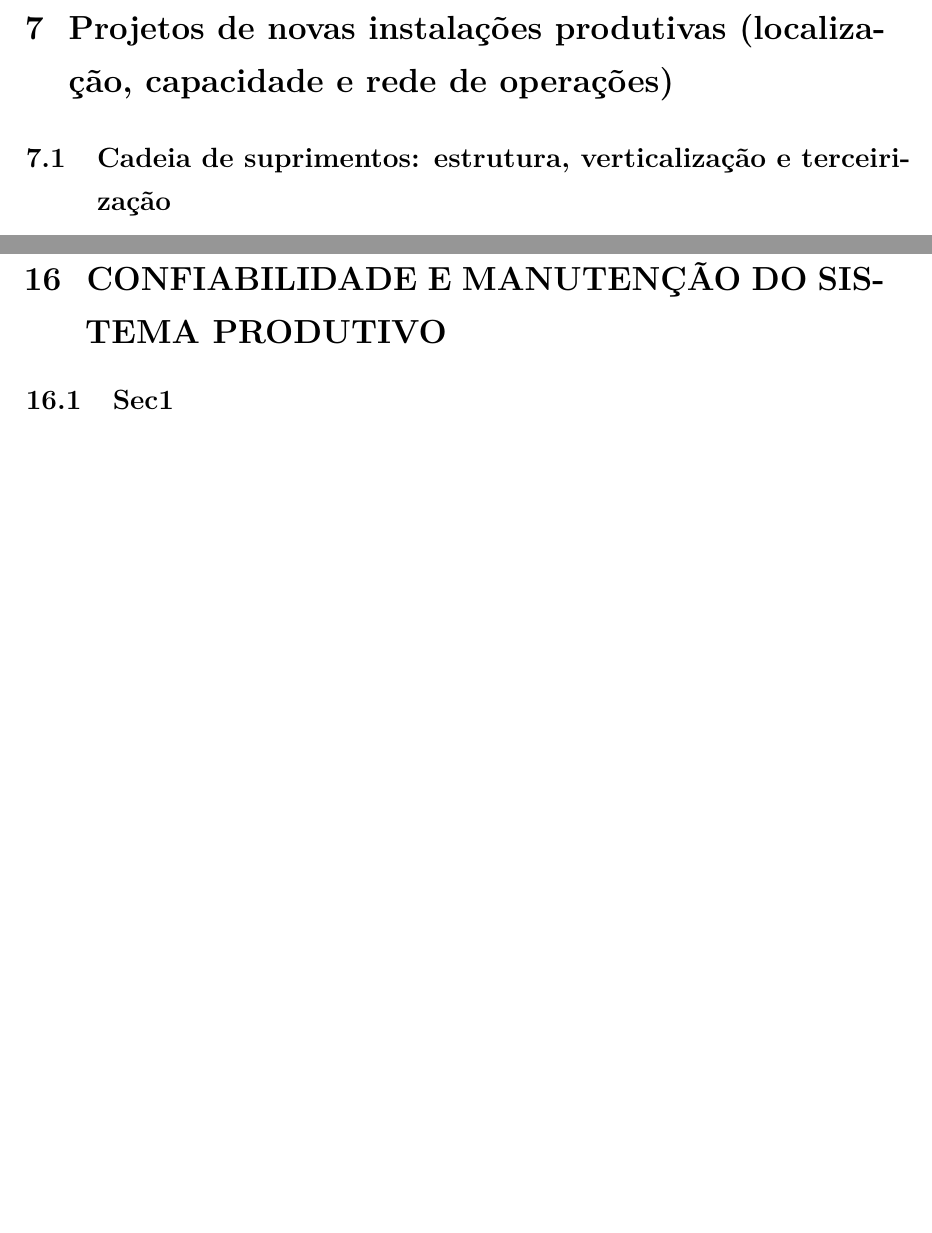
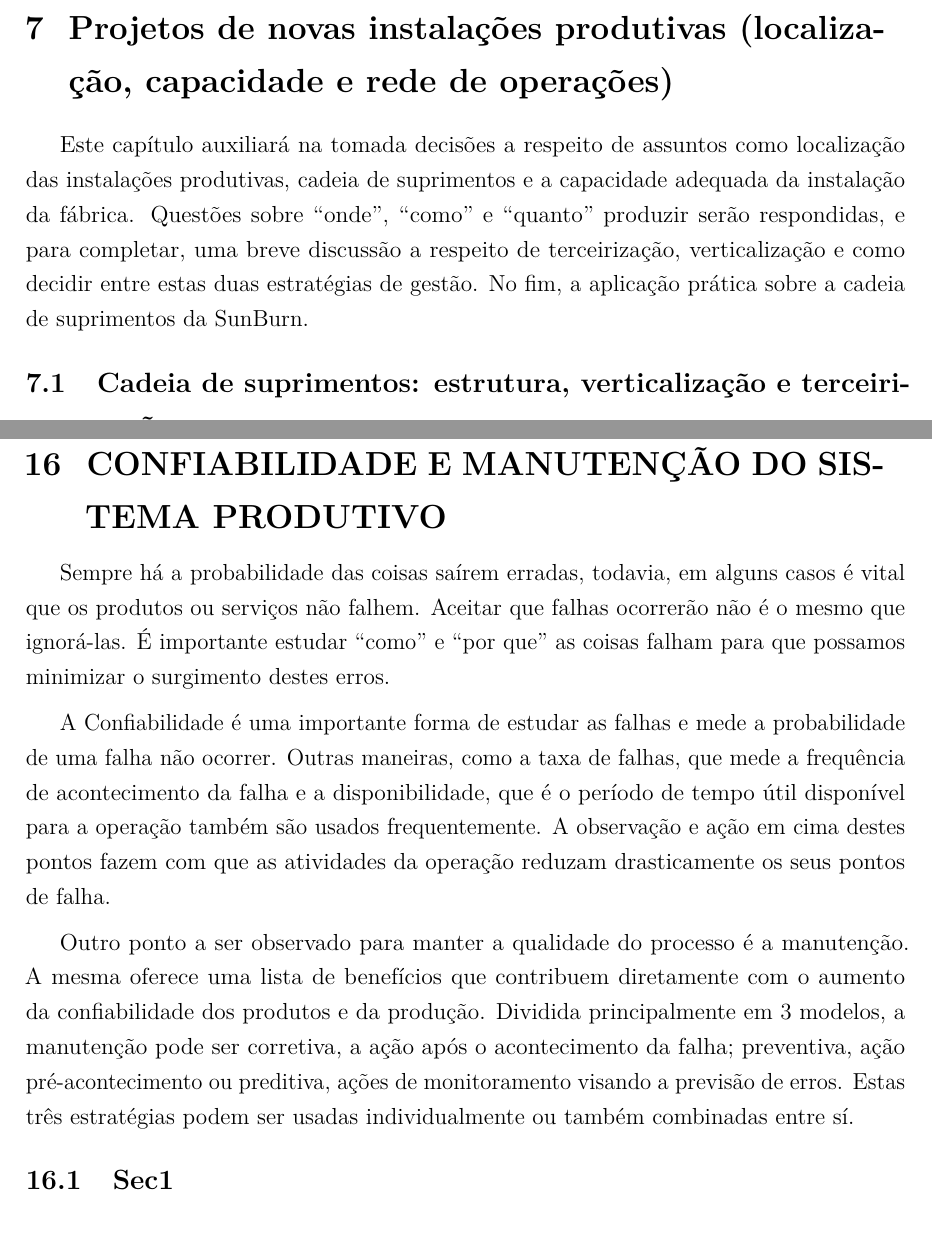
Before and after one commit to JessMotta/report_production_systems, a LaTeX thesis (report_production_systems.tex, which reads sections/07pnovasinstalacoes.tex, sections/16confiablidademanutencao.tex): two parts of pages 23 and 43 of 47, joined at a grey line, cut so that both start at the same text, the shorter picture padded with empty space. Compiled offline with pdfLaTeX.

Commit message:
7 intro e 16

```diff
--- a/sections/07pnovasinstalacoes.tex
+++ b/sections/07pnovasinstalacoes.tex
@@ -1,5 +1,6 @@
 \chapter{Projetos de novas instalações produtivas (localização, capacidade e rede de operações)}
 \label{chap:projetos_de_novas}
+Este capítulo auxiliará na tomada decisões a respeito de assuntos como localização das instalações produtivas, cadeia de suprimentos e a capacidade adequada da instalação da fábrica. Questões sobre “onde”, “como” e “quanto” produzir serão respondidas, e para completar, uma breve discussão a respeito de terceirização, verticalização e como decidir entre estas duas estratégias de gestão. No fim, a aplicação prática sobre a cadeia de suprimentos da SunBurn.
 
 \section{Cadeia de suprimentos: estrutura, verticalização e terceirização}
 \label{sec:projetos_de_novas_supply_chain}
--- a/sections/16confiablidademanutencao.tex
+++ b/sections/16confiablidademanutencao.tex
@@ -1,8 +1,12 @@
 \chapter{CONFIABILIDADE E MANUTENÇÃO DO SISTEMA PRODUTIVO}
 \label{chap:confiabilidade_manutencao_do_sistema_produtivo}
+Sempre há a probabilidade das coisas saírem erradas, todavia, em alguns casos é vital que os produtos ou serviços não falhem. Aceitar que falhas ocorrerão não é o mesmo que ignorá-las. É importante estudar ``como'' e ``por que'' as coisas falham para que possamos minimizar o surgimento destes erros.
 
+A Confiabilidade é uma importante forma de estudar as falhas e mede a probabilidade de uma falha não ocorrer. Outras maneiras, como a taxa de falhas, que mede a frequência de acontecimento da falha e a disponibilidade, que é o período de tempo útil disponível para a operação também são usados frequentemente. A observação e ação em cima destes pontos fazem com que as atividades da operação reduzam drasticamente os seus pontos de falha.
 
-%------------------------------------------------------------------
+Outro ponto a ser observado para manter a qualidade do processo é a manutenção. A mesma oferece uma lista de benefícios que contribuem diretamente com o aumento da confiabilidade dos produtos e da produção. Dividida principalmente em 3 modelos, a manutenção pode ser corretiva, a ação após o acontecimento da falha; preventiva, ação pré-acontecimento ou preditiva, ações de monitoramento visando a previsão de erros. Estas três estratégias podem ser usadas individualmente ou também combinadas entre sí.
+
+%--------------------------------------------------------------
 \section{Sec1}
 \label{sec:confiabilidade_manutencao_sec1}
 
```
